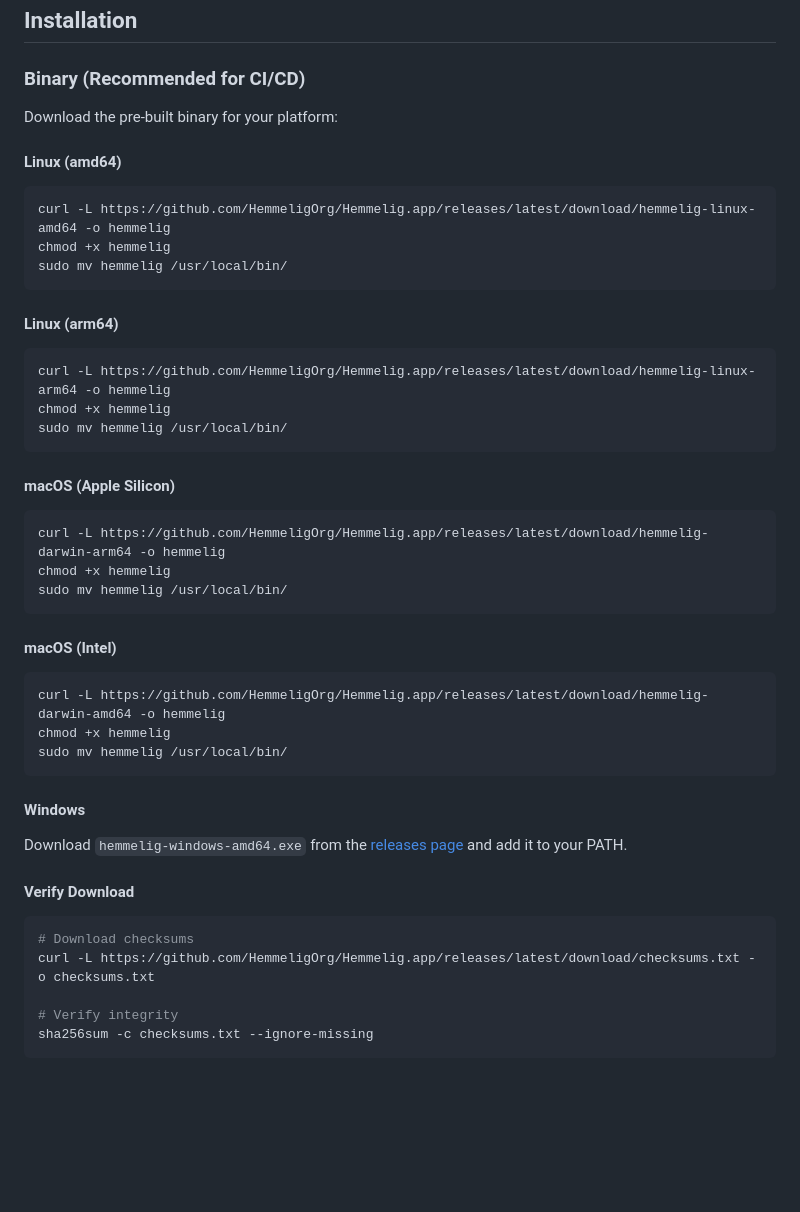
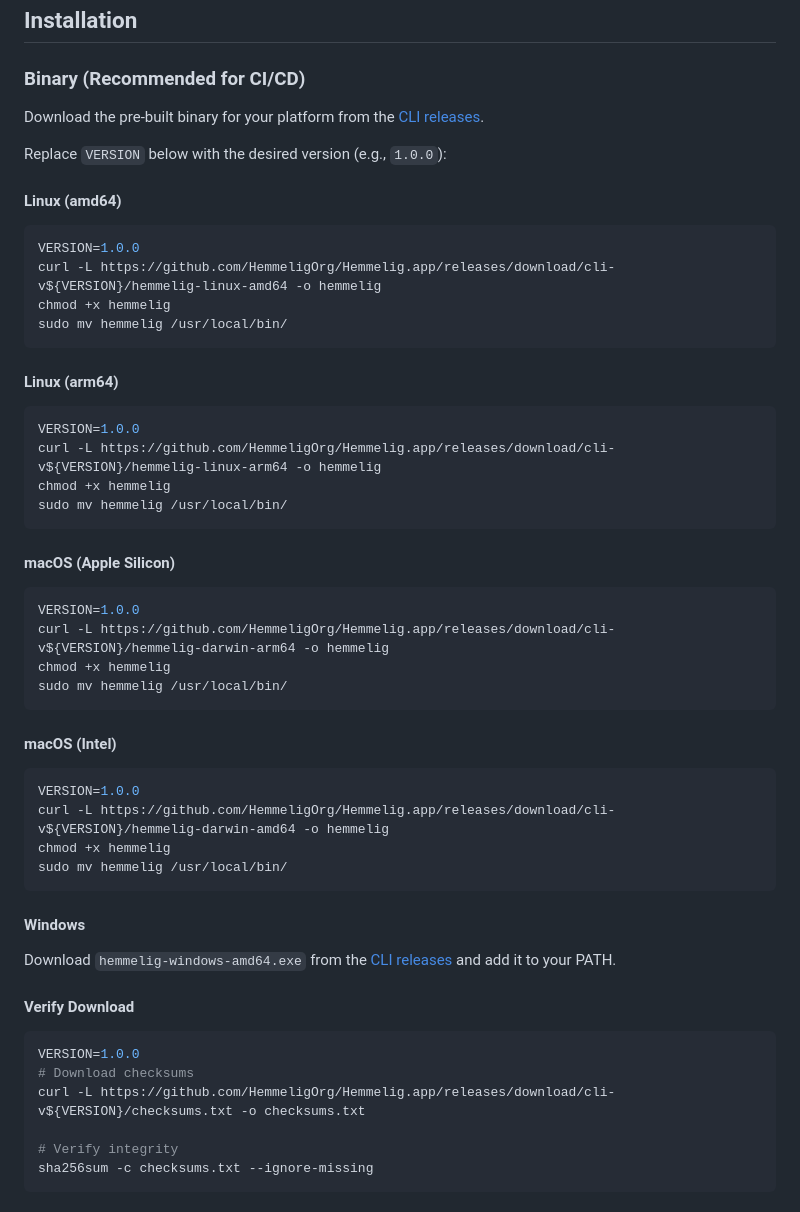
Before and after one commit to HemmeligOrg/Hemmelig.app, a Markdown page: docs/cli.md, the part around the change. Rendered like a GitHub page; blank space fills up the shorter version.

````diff
--- a/docs/cli.md
+++ b/docs/cli.md
@@ -15,12 +15,15 @@ The Hemmelig CLI allows you to create encrypted secrets directly from the comman
 
 ### Binary (Recommended for CI/CD)
 
-Download the pre-built binary for your platform:
+Download the pre-built binary for your platform from the [CLI releases](https://github.com/HemmeligOrg/Hemmelig.app/releases?q=cli-v&expanded=true).
+
+Replace `VERSION` below with the desired version (e.g., `1.0.0`):
 
 #### Linux (amd64)
 
 ```bash
-curl -L https://github.com/HemmeligOrg/Hemmelig.app/releases/latest/download/hemmelig-linux-amd64 -o hemmelig
+VERSION=1.0.0
+curl -L https://github.com/HemmeligOrg/Hemmelig.app/releases/download/cli-v${VERSION}/hemmelig-linux-amd64 -o hemmelig
 chmod +x hemmelig
 sudo mv hemmelig /usr/local/bin/
 ```
@@ -28,7 +31,8 @@ sudo mv hemmelig /usr/local/bin/
 #### Linux (arm64)
 
 ```bash
-curl -L https://github.com/HemmeligOrg/Hemmelig.app/releases/latest/download/hemmelig-linux-arm64 -o hemmelig
+VERSION=1.0.0
+curl -L https://github.com/HemmeligOrg/Hemmelig.app/releases/download/cli-v${VERSION}/hemmelig-linux-arm64 -o hemmelig
 chmod +x hemmelig
 sudo mv hemmelig /usr/local/bin/
 ```
@@ -36,7 +40,8 @@ sudo mv hemmelig /usr/local/bin/
 #### macOS (Apple Silicon)
 
 ```bash
-curl -L https://github.com/HemmeligOrg/Hemmelig.app/releases/latest/download/hemmelig-darwin-arm64 -o hemmelig
+VERSION=1.0.0
+curl -L https://github.com/HemmeligOrg/Hemmelig.app/releases/download/cli-v${VERSION}/hemmelig-darwin-arm64 -o hemmelig
 chmod +x hemmelig
 sudo mv hemmelig /usr/local/bin/
 ```
@@ -44,20 +49,22 @@ sudo mv hemmelig /usr/local/bin/
 #### macOS (Intel)
 
 ```bash
-curl -L https://github.com/HemmeligOrg/Hemmelig.app/releases/latest/download/hemmelig-darwin-amd64 -o hemmelig
+VERSION=1.0.0
+curl -L https://github.com/HemmeligOrg/Hemmelig.app/releases/download/cli-v${VERSION}/hemmelig-darwin-amd64 -o hemmelig
 chmod +x hemmelig
 sudo mv hemmelig /usr/local/bin/
 ```
 
 #### Windows
 
-Download `hemmelig-windows-amd64.exe` from the [releases page](https://github.com/HemmeligOrg/Hemmelig.app/releases) and add it to your PATH.
+Download `hemmelig-windows-amd64.exe` from the [CLI releases](https://github.com/HemmeligOrg/Hemmelig.app/releases?q=cli-v&expanded=true) and add it to your PATH.
 
 #### Verify Download
 
 ```bash
+VERSION=1.0.0
 # Download checksums
-curl -L https://github.com/HemmeligOrg/Hemmelig.app/releases/latest/download/checksums.txt -o checksums.txt
+curl -L https://github.com/HemmeligOrg/Hemmelig.app/releases/download/cli-v${VERSION}/checksums.txt -o checksums.txt
 
 # Verify integrity
 sha256sum -c checksums.txt --ignore-missing
````
Also changed, not shown: cli-go/README.md (+13 -6 lines).
